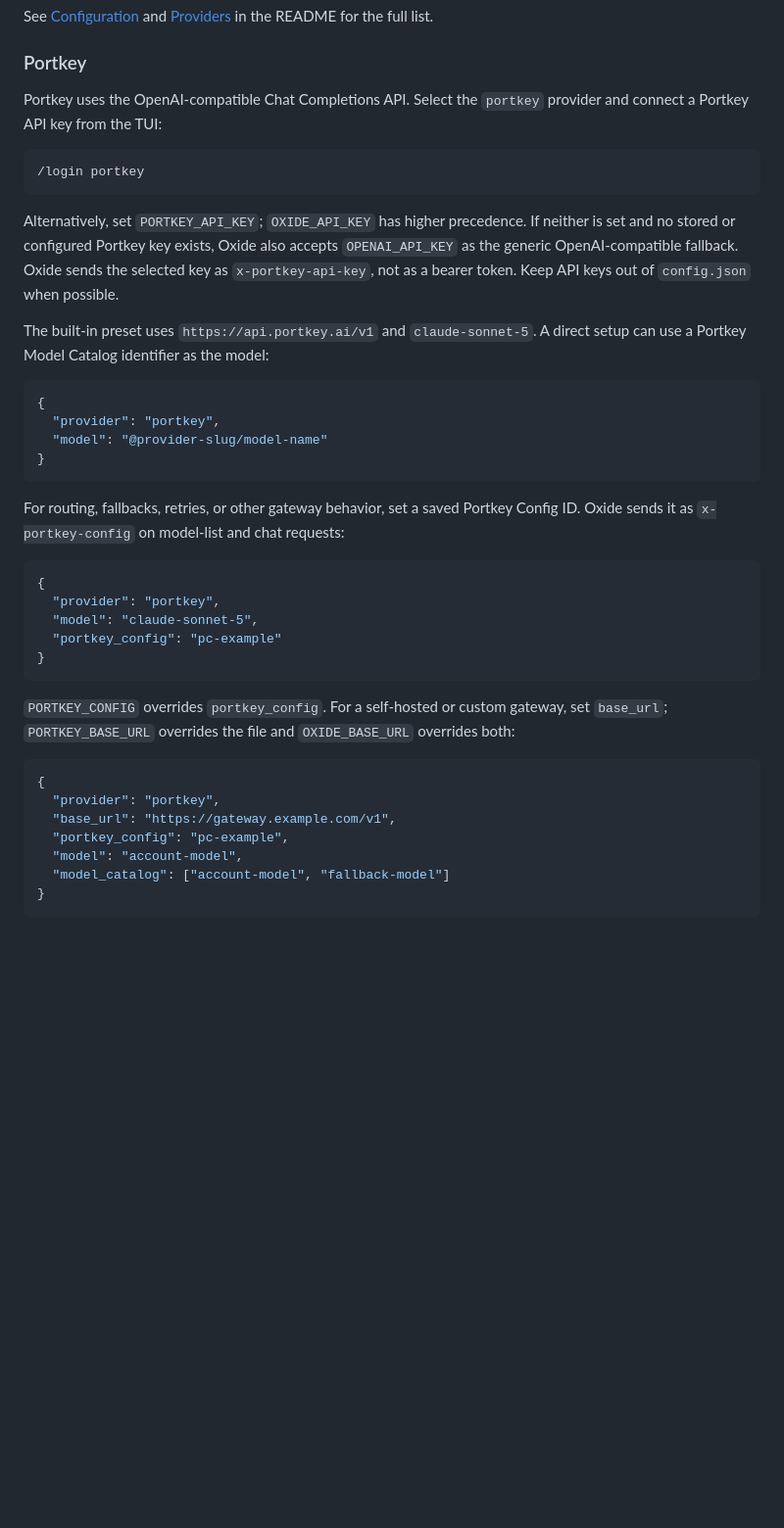
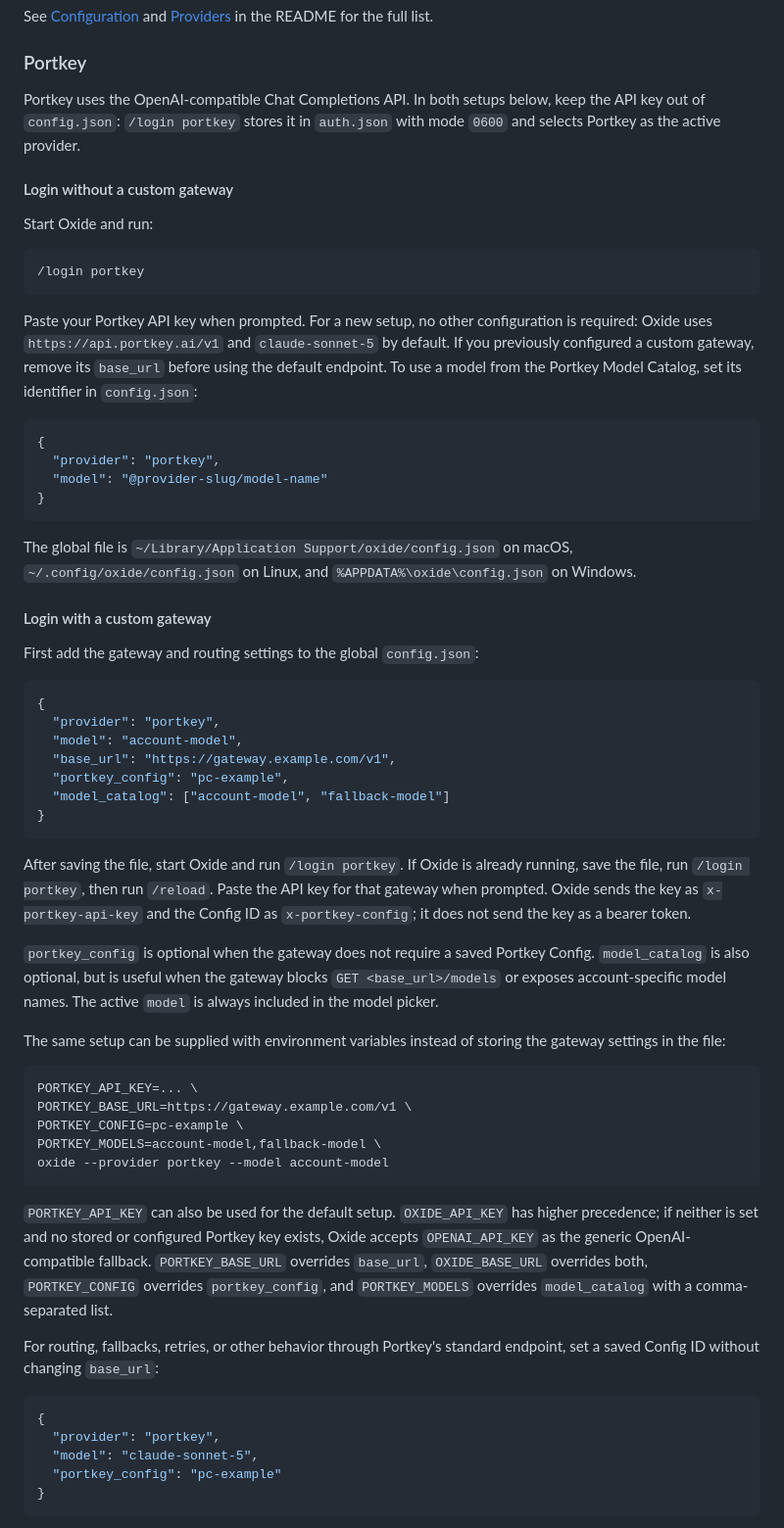
Before and after one commit to jaysonwu991/oxide, a Markdown page: docs/configuration.md, the part around one of its changes. Shown at 98% size. Drawn GitHub-style; blank space fills up the shorter version.

````diff
--- a/docs/configuration.md
+++ b/docs/configuration.md
@@ -507,22 +540,23 @@ See [Configuration](../README.md#configuration) and
 
 ### Portkey
 
-Portkey uses the OpenAI-compatible Chat Completions API. Select the `portkey`
-provider and connect a Portkey API key from the TUI:
+Portkey uses the OpenAI-compatible Chat Completions API. In both setups below,
+keep the API key out of `config.json`: `/login portkey` stores it in
+`auth.json` with mode `0600` and selects Portkey as the active provider.
+
+#### Login without a custom gateway
+
+Start Oxide and run:
 
 ```text
 /login portkey
 ```
 
-Alternatively, set `PORTKEY_API_KEY`; `OXIDE_API_KEY` has higher precedence.
-If neither is set and no stored or configured Portkey key exists, Oxide also
-accepts `OPENAI_API_KEY` as the generic OpenAI-compatible fallback. Oxide sends
-the selected key as `x-portkey-api-key`, not as a bearer token. Keep API keys
-out of `config.json` when possible.
-
-The built-in preset uses `https://api.portkey.ai/v1` and
-`claude-sonnet-5`. A direct setup can use a Portkey Model Catalog identifier as
-the model:
+Paste your Portkey API key when prompted. For a new setup, no other
+configuration is required: Oxide uses `https://api.portkey.ai/v1` and
+`claude-sonnet-5` by default. If you previously configured a custom gateway,
+remove its `base_url` before using the default endpoint. To use a model from
+the Portkey Model Catalog, set its identifier in `config.json`:
 
 ```json
 {
@@ -531,28 +565,61 @@ the model:
 }
 ```
 
-For routing, fallbacks, retries, or other gateway behavior, set a saved Portkey
-Config ID. Oxide sends it as `x-portkey-config` on model-list and chat requests:
+The global file is `~/Library/Application Support/oxide/config.json` on macOS,
+`~/.config/oxide/config.json` on Linux, and `%APPDATA%\oxide\config.json` on
+Windows.
+
+#### Login with a custom gateway
+
+First add the gateway and routing settings to the global `config.json`:
+
+```json
+{
+  "provider": "portkey",
+  "model": "account-model",
+  "base_url": "https://gateway.example.com/v1",
+  "portkey_config": "pc-example",
+  "model_catalog": ["account-model", "fallback-model"]
+}
+```
+
+After saving the file, start Oxide and run `/login portkey`. If Oxide is already
+running, save the file, run `/login portkey`, then run `/reload`. Paste the API
+key for that gateway when prompted. Oxide sends the key as
+`x-portkey-api-key` and the Config ID as `x-portkey-config`; it does not send
+the key as a bearer token.
+
+`portkey_config` is optional when the gateway does not require a saved Portkey
+Config. `model_catalog` is also optional, but is useful when the gateway blocks
+`GET <base_url>/models` or exposes account-specific model names. The active
+`model` is always included in the model picker.
+
+The same setup can be supplied with environment variables instead of storing
+the gateway settings in the file:
+
+```sh
+PORTKEY_API_KEY=... \
+PORTKEY_BASE_URL=https://gateway.example.com/v1 \
+PORTKEY_CONFIG=pc-example \
+PORTKEY_MODELS=account-model,fallback-model \
+oxide --provider portkey --model account-model
+```
+
+`PORTKEY_API_KEY` can also be used for the default setup. `OXIDE_API_KEY` has
+higher precedence; if neither is set and no stored or configured Portkey key
+exists, Oxide accepts `OPENAI_API_KEY` as the generic OpenAI-compatible
+fallback. `PORTKEY_BASE_URL` overrides `base_url`, `OXIDE_BASE_URL` overrides
+both, `PORTKEY_CONFIG` overrides `portkey_config`, and `PORTKEY_MODELS`
+overrides `model_catalog` with a comma-separated list.
+
+For routing, fallbacks, retries, or other behavior through Portkey's standard
+endpoint, set a saved Config ID without changing `base_url`:
 
 ```json
 {
   "provider": "portkey",
   "model": "claude-sonnet-5",
   "portkey_config": "pc-example"
-}
-```
-
-`PORTKEY_CONFIG` overrides `portkey_config`. For a self-hosted or custom
-gateway, set `base_url`; `PORTKEY_BASE_URL` overrides the file and
-`OXIDE_BASE_URL` overrides both:
-
-```json
-{
-  "provider": "portkey",
-  "base_url": "https://gateway.example.com/v1",
-  "portkey_config": "pc-example",
-  "model": "account-model",
-  "model_catalog": ["account-model", "fallback-model"]
 }
 ```
 
````
Also changed, not shown: other parts of docs/configuration.md (+33 -0 lines).
